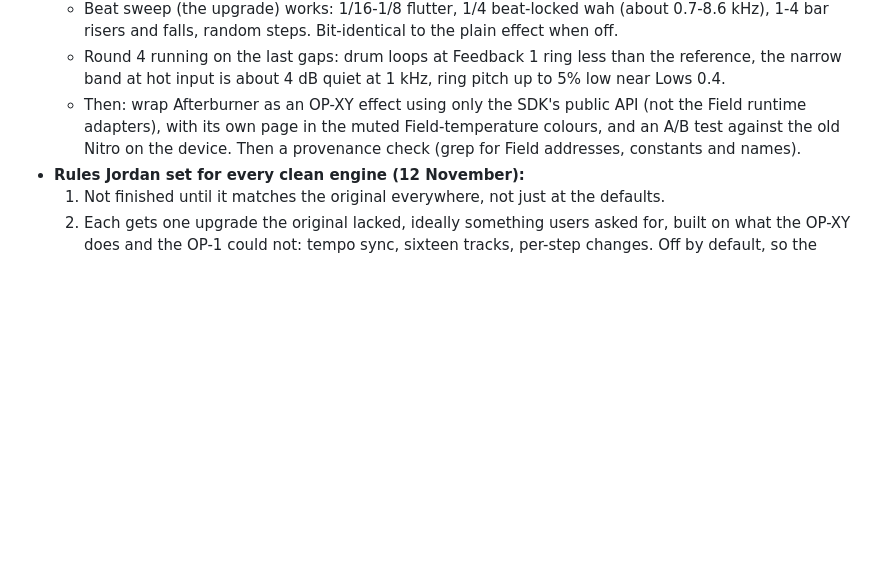
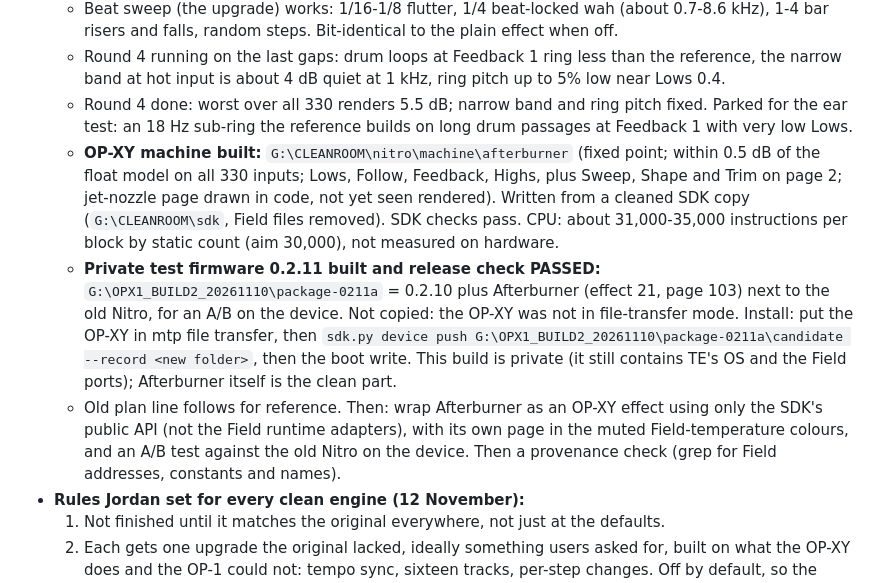
Before and after one commit to Jordan-Edwards/Jordan-Edwards.github.io, a Markdown page: HANDOFF.md, the part around the change. Drawn GitHub-style; blank space fills up the shorter version.

Commit message:
Handoff: Afterburner machine built; private test firmware 0.2.11 passes the release check
Co-Authored-By: Claude Opus 5.5 <noreply@anthropic.com>
Claude-Session: https://claude.ai/code/session_012kPkSmQ57PD6PkLXJnDiPe

```diff
--- a/HANDOFF.md
+++ b/HANDOFF.md
@@ -28,7 +28,10 @@
   - Rounds 2 and 3 done (330 renders after the spec side added detailed self-oscillation and drive measurements, SPEC.md sections 9-10). Worst error over all renders 12.2 dB -> 8.5 dB; default knobs within 0.11 dB median. Self-oscillation pitch, build-up and decay now match; ring level within 3.8 dB median (was 36).
   - Beat sweep (the upgrade) works: 1/16-1/8 flutter, 1/4 beat-locked wah (about 0.7-8.6 kHz), 1-4 bar risers and falls, random steps. Bit-identical to the plain effect when off.
   - Round 4 running on the last gaps: drum loops at Feedback 1 ring less than the reference, the narrow band at hot input is about 4 dB quiet at 1 kHz, ring pitch up to 5% low near Lows 0.4.
-  - Then: wrap Afterburner as an OP-XY effect using only the SDK's public API (not the Field runtime adapters), with its own page in the muted Field-temperature colours, and an A/B test against the old Nitro on the device. Then a provenance check (grep for Field addresses, constants and names).
+  - Round 4 done: worst over all 330 renders 5.5 dB; narrow band and ring pitch fixed. Parked for the ear test: an 18 Hz sub-ring the reference builds on long drum passages at Feedback 1 with very low Lows.
+  - **OP-XY machine built:** `G:\CLEANROOM\nitro\machine\afterburner` (fixed point; within 0.5 dB of the float model on all 330 inputs; Lows, Follow, Feedback, Highs, plus Sweep, Shape and Trim on page 2; jet-nozzle page drawn in code, not yet seen rendered). Written from a cleaned SDK copy (`G:\CLEANROOM\sdk`, Field files removed). SDK checks pass. CPU: about 31,000-35,000 instructions per block by static count (aim 30,000), not measured on hardware.
+  - **Private test firmware 0.2.11 built and release check PASSED:** `G:\OPX1_BUILD2_20261110\package-0211a` = 0.2.10 plus Afterburner (effect 21, page 103) next to the old Nitro, for an A/B on the device. Not copied: the OP-XY was not in file-transfer mode. Install: put the OP-XY in mtp file transfer, then `sdk.py device push G:\OPX1_BUILD2_20261110\package-0211a\candidate --record <new folder>`, then the boot write. This build is private (it still contains TE's OS and the Field ports); Afterburner itself is the clean part.
+  - Old plan line follows for reference. Then: wrap Afterburner as an OP-XY effect using only the SDK's public API (not the Field runtime adapters), with its own page in the muted Field-temperature colours, and an A/B test against the old Nitro on the device. Then a provenance check (grep for Field addresses, constants and names).
 - **Rules Jordan set for every clean engine (12 November):**
   1. Not finished until it matches the original everywhere, not just at the defaults.
   2. Each gets one upgrade the original lacked, ideally something users asked for, built on what the OP-XY does and the OP-1 could not: tempo sync, sixteen tracks, per-step changes. Off by default, so the plain sound still matches. Afterburner's is **Beat sweep** (a tempo-synced filter sweep; forum users said they missed tempo-synced modulation).
```
